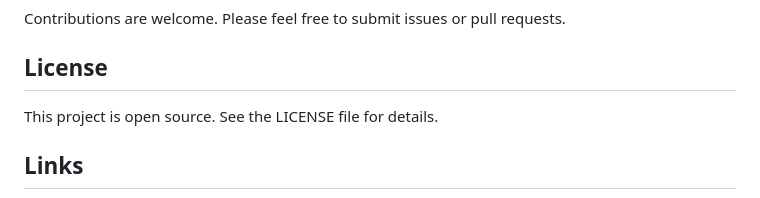
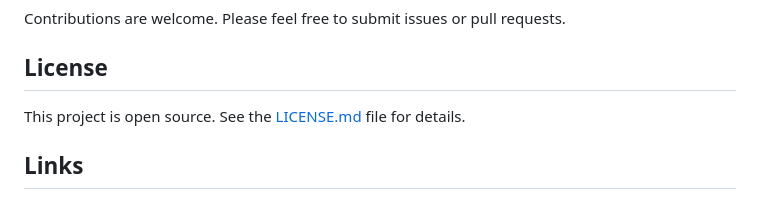
Before and after one commit to theSoberSobber/Docker-Manager, a Markdown page: README.md, the part around the change. Rendered like a GitHub page.

Commit message:
link license

```diff
--- a/README.md
+++ b/README.md
@@ -66,7 +66,7 @@ Contributions are welcome. Please feel free to submit issues or pull requests.
 
 ## License
 
-This project is open source. See the LICENSE file for details.
+This project is open source. See the [LICENSE.md](./LICENSE.md) file for details.
 
 ## Links
 
```
